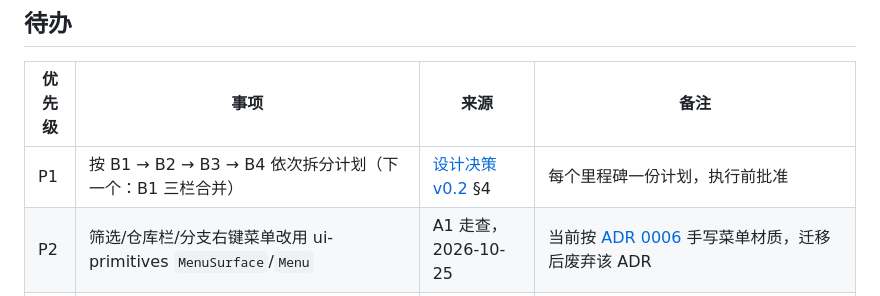
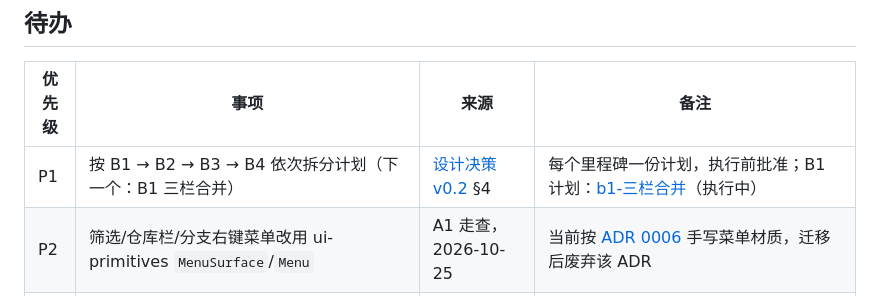
Before and after one commit to PGshen/dsh-idea-gittool, a Markdown page: docs/plans/TODO.md, the part around the change. Rendered like a GitHub page.

Commit message:
docs(plan): B1 三栏合并计划（2026-10-26 负责人批准）

```diff
--- a/docs/plans/TODO.md
+++ b/docs/plans/TODO.md
@@ -15,7 +15,7 @@
 
 | 优先级 | 事项 | 来源 | 备注 |
 |---|---|---|---|
-| P1 | 按 B1 → B2 → B3 → B4 依次拆分计划（下一个：B1 三栏合并） | [设计决策 v0.2](../design/2026-10-25-产品设计决策-v0.2.md) §4 | 每个里程碑一份计划，执行前批准 |
+| P1 | 按 B1 → B2 → B3 → B4 依次拆分计划（下一个：B1 三栏合并） | [设计决策 v0.2](../design/2026-10-25-产品设计决策-v0.2.md) §4 | 每个里程碑一份计划，执行前批准；B1 计划：[b1-三栏合并](active/b1-三栏合并.md)（执行中） |
 | P2 | 筛选/仓库栏/分支右键菜单改用 ui-primitives `MenuSurface`/`Menu` | A1 走查，2026-10-25 | 当前按 [ADR 0006](../decisions/0006-浮层菜单材质例外.md) 手写菜单材质，迁移后废弃该 ADR |
 | P2 | 向 DSH 反馈：`workspace-write` 的 Seatbelt profile 放行 `DARWIN_USER_CACHE_DIR`，否则 osxkeychain 凭据助手在 confine 下不可用 | A2 T1 spike，2026-10-26 | 见 [references §13](../references/dsh-integration-feasibility.md)「写执行与沙箱」；只反馈不改 DSH 仓库，由负责人决定是否提 |
 | P2 | 分支树改为单一 Tab 停靠点（roving tabindex：选中行或首行为 0，其余 -1）；菜单 ↑↓ 是否停在不可用项上以便读屏听到原因，与负责人确认 | A3 I-1 评审，2026-10-26 | 当前每个叶子行各占一个 Tab 停靠点；↑↓ 跳过不可用项 |
```
Also changed, not shown: 1 other file.
